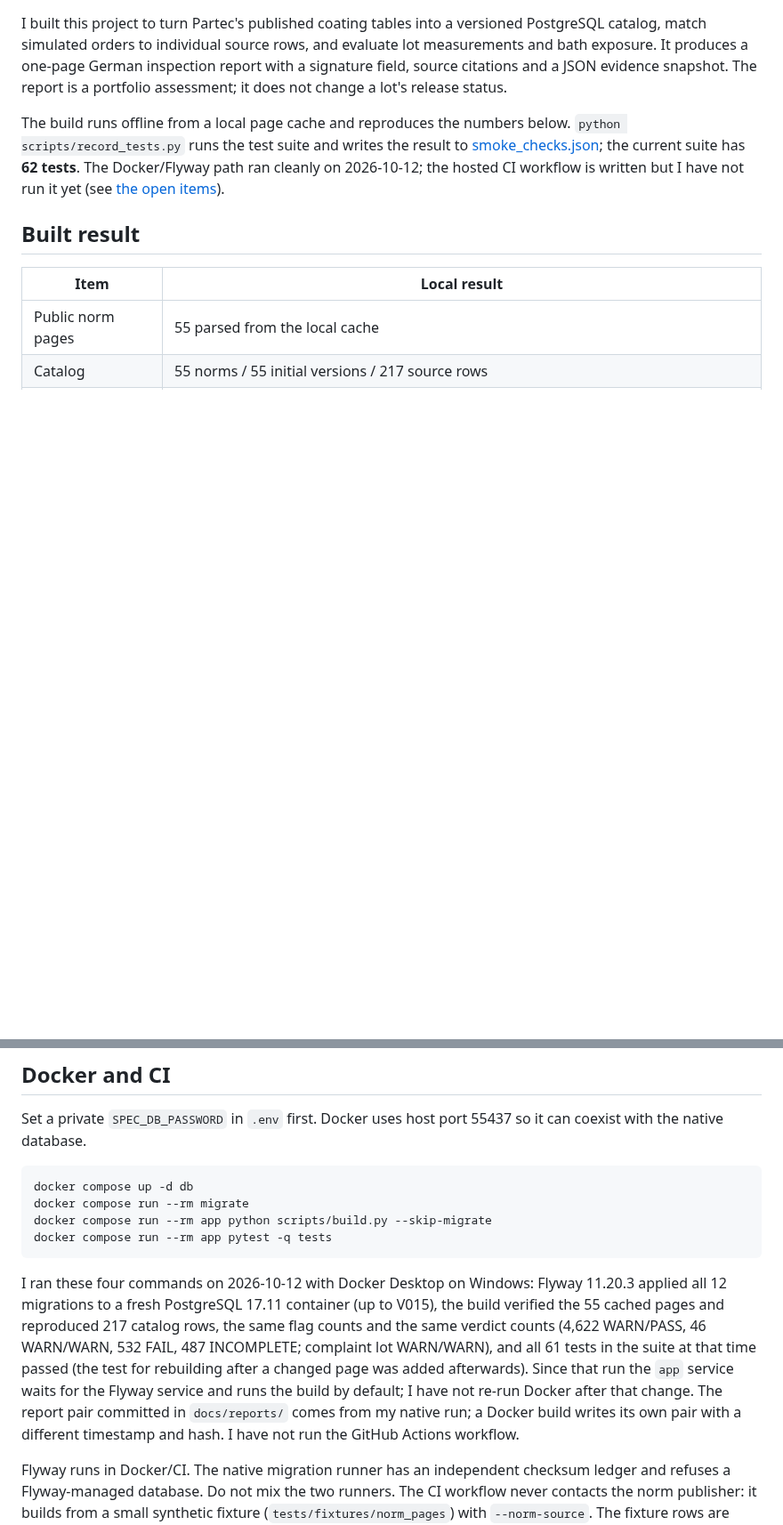
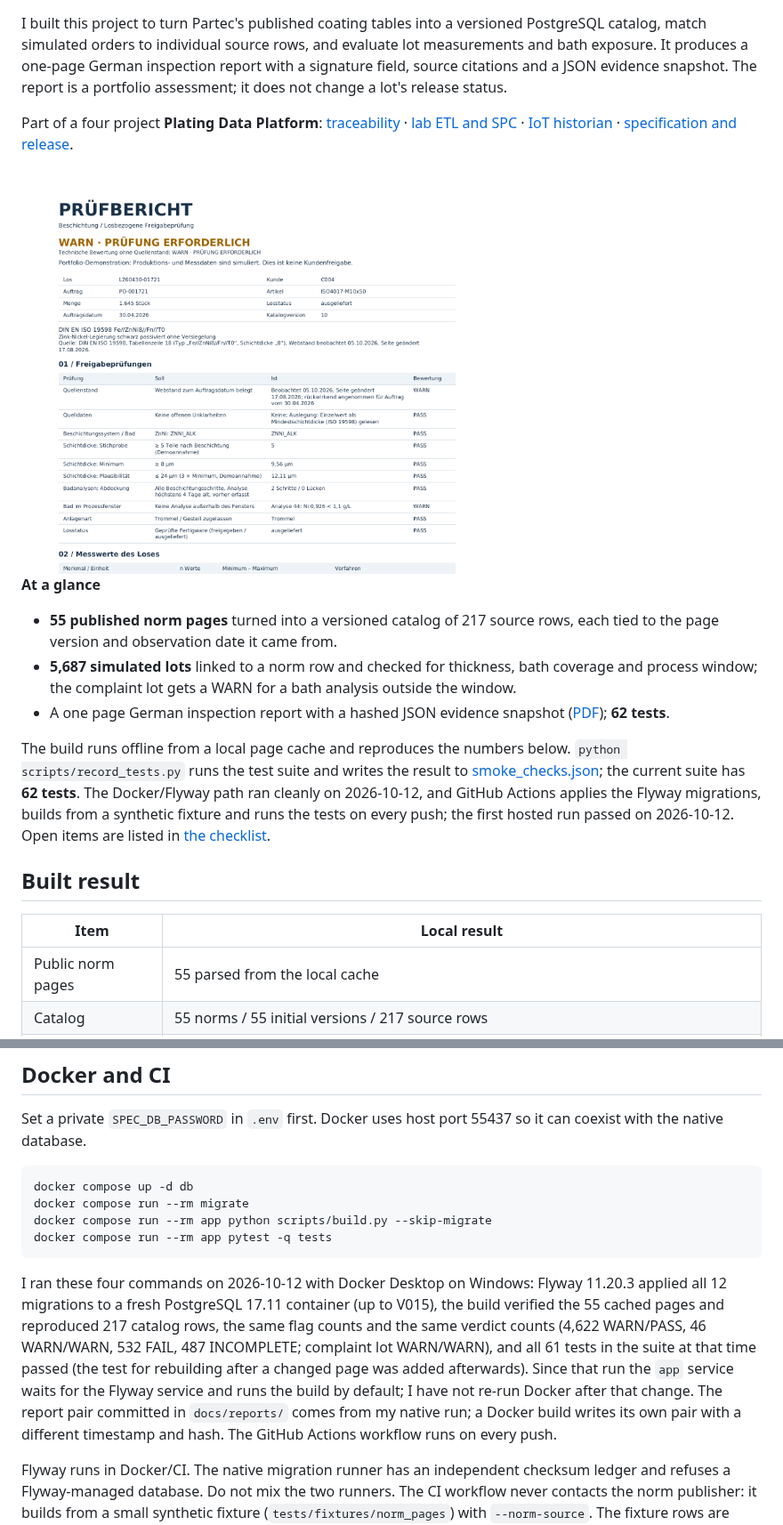
Before and after one commit to KarimAmer45/coating-specification-engine, a Markdown page: README.md, 2 parts joined by grey strips. Shown at 89% size. GitHub-like rendering; pictures changed too: docs/reports/Pruefbericht_L260430-01721_preview.png (added); blank space fills up the shorter version.

Commit message:
Lead README with results, CI badge and overview image

````diff
--- a/README.md
+++ b/README.md
@@ -2,7 +4,17 @@
 
 I built this project to turn Partec's published coating tables into a versioned PostgreSQL catalog, match simulated orders to individual source rows, and evaluate lot measurements and bath exposure. It produces a one-page German inspection report with a signature field, source citations and a JSON evidence snapshot. The report is a portfolio assessment; it does not change a lot's release status.
 
-The build runs offline from a local page cache and reproduces the numbers below. `python scripts/record_tests.py` runs the test suite and writes the result to [smoke_checks.json](docs/results/smoke_checks.json); the current suite has **62 tests**. The Docker/Flyway path ran cleanly on 2026-10-12; the hosted CI workflow is written but I have not run it yet (see [the open items](docs/FINISHING_CHECKLIST.md)).
+Part of a four project **Plating Data Platform**: [traceability](https://github.com/KarimAmer45/manufacturing-traceability) · [lab ETL and SPC](https://github.com/KarimAmer45/process-quality-analytics) · [IoT historian](https://github.com/KarimAmer45/industrial-iot-historian) · [specification and release](https://github.com/KarimAmer45/coating-specification-engine).
+
+<img src="docs/reports/Pruefbericht_L260430-01721_preview.png" width="520" alt="Top of the generated German inspection report for lot L260430-01721">
+
+**At a glance**
+
+- **55 published norm pages** turned into a versioned catalog of 217 source rows, each tied to the page version and observation date it came from.
+- **5,687 simulated lots** linked to a norm row and checked for thickness, bath coverage and process window; the complaint lot gets a WARN for a bath analysis outside the window.
+- A one page German inspection report with a hashed JSON evidence snapshot ([PDF](docs/reports/Pruefbericht_L260430-01721.pdf)); **62 tests**.
+
+The build runs offline from a local page cache and reproduces the numbers below. `python scripts/record_tests.py` runs the test suite and writes the result to [smoke_checks.json](docs/results/smoke_checks.json); the current suite has **62 tests**. The Docker/Flyway path ran cleanly on 2026-10-12, and GitHub Actions applies the Flyway migrations, builds from a synthetic fixture and runs the tests on every push; the first hosted run passed on 2026-10-12. Open items are listed in [the checklist](docs/FINISHING_CHECKLIST.md).
 
 ## Built result
 
@@ -154,7 +166,7 @@ docker compose run --rm app python scripts/build.py --skip-migrate
 docker compose run --rm app pytest -q tests
 ```
 
-I ran these four commands on 2026-10-12 with Docker Desktop on Windows: Flyway 11.20.3 applied all 12 migrations to a fresh PostgreSQL 17.11 container (up to V015), the build verified the 55 cached pages and reproduced 217 catalog rows, the same flag counts and the same verdict counts (4,622 WARN/PASS, 46 WARN/WARN, 532 FAIL, 487 INCOMPLETE; complaint lot WARN/WARN), and all 61 tests in the suite at that time passed (the test for rebuilding after a changed page was added afterwards). Since that run the `app` service waits for the Flyway service and runs the build by default; I have not re-run Docker after that change. The report pair committed in `docs/reports/` comes from my native run; a Docker build writes its own pair with a different timestamp and hash. I have not run the GitHub Actions workflow.
+I ran these four commands on 2026-10-12 with Docker Desktop on Windows: Flyway 11.20.3 applied all 12 migrations to a fresh PostgreSQL 17.11 container (up to V015), the build verified the 55 cached pages and reproduced 217 catalog rows, the same flag counts and the same verdict counts (4,622 WARN/PASS, 46 WARN/WARN, 532 FAIL, 487 INCOMPLETE; complaint lot WARN/WARN), and all 61 tests in the suite at that time passed (the test for rebuilding after a changed page was added afterwards). Since that run the `app` service waits for the Flyway service and runs the build by default; I have not re-run Docker after that change. The report pair committed in `docs/reports/` comes from my native run; a Docker build writes its own pair with a different timestamp and hash. The GitHub Actions workflow runs on every push.
 
 Flyway runs in Docker/CI. The native migration runner has an independent checksum ledger and refuses a Flyway-managed database. Do not mix the two runners. The CI workflow never contacts the norm publisher: it builds from a small synthetic fixture (`tests/fixtures/norm_pages`) with `--norm-source`. The fixture rows are invented for the tests: only the standard designations are reused so that the simulated orders link, while descriptions, thickness ranges and capabilities are made up and marked as test rows. It assumes this project folder is the repository root.
 
````
Also changed, not shown: other parts of README.md (+2 -1 lines), docs/FINISHING_CHECKLIST.md (+1 -1 lines).
